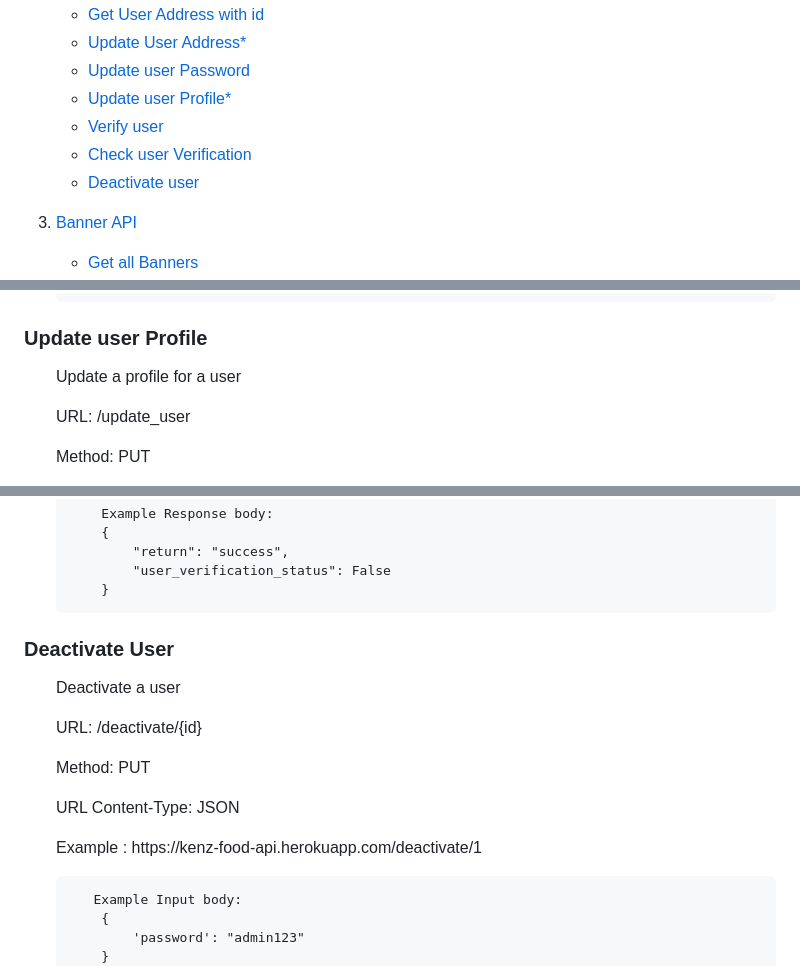
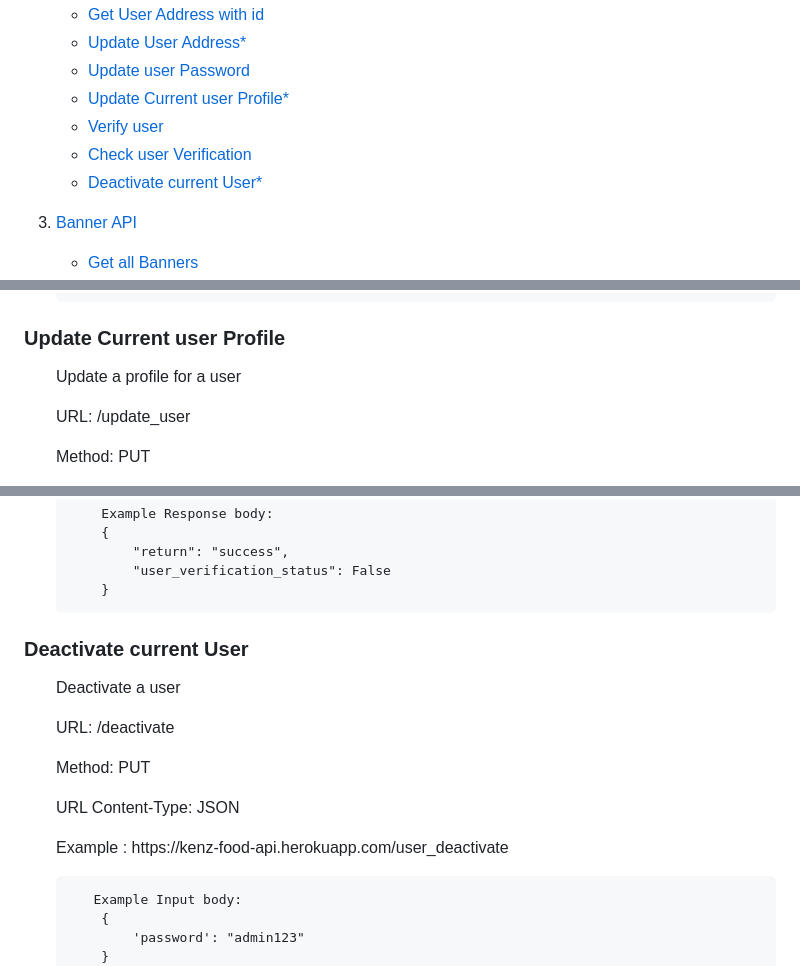
Before and after one commit to RohitKV1n0d/kenz-food-api, a Markdown page: README.md, 3 parts joined by grey strips. GitHub-like rendering.

```diff
--- a/README.md
+++ b/README.md
@@ -16,10 +16,10 @@
     - [Get User Address with id](#get-user-address-with-id)
     - [Update User Address*](#update-user-address)
     - [Update user Password](#update-user-password)
-    - [Update user Profile*](#update-user-profile)
+    - [Update Current user Profile*](#update-current-user-profile)
     - [Verify user](#verify-user)
     - [Check user Verification](#check-user-verification)
-    - [Deactivate user](#deactivate-user)
+    - [Deactivate current User*](#deactivate-current-user)
 
 3. [Banner API](#banner-api)
     - [Get all Banners](#get-all-banners)
@@ -354,7 +354,7 @@
 
 </ul>
 
-<h3>Update user Profile</h3>
+<h3>Update Current user Profile</h3>
 <ul>
     <p>Update a profile for a user</p>
     <p>URL: /update_user</p>
@@ -413,13 +413,13 @@
 
 
 
-<h3>Deactivate User</h3>
+<h3>Deactivate current User</h3>
 <ul>
     <p>Deactivate a user</p>
-    <p>URL: /deactivate/{id}</p>
+    <p>URL: /deactivate</p>
     <p>Method: PUT</p>
     <p>URL Content-Type: JSON</p>
-    <p>Example : https://kenz-food-api.herokuapp.com/deactivate/1</p>
+    <p>Example : https://kenz-food-api.herokuapp.com/user_deactivate</p>
 
        Example Input body:
         {
```
